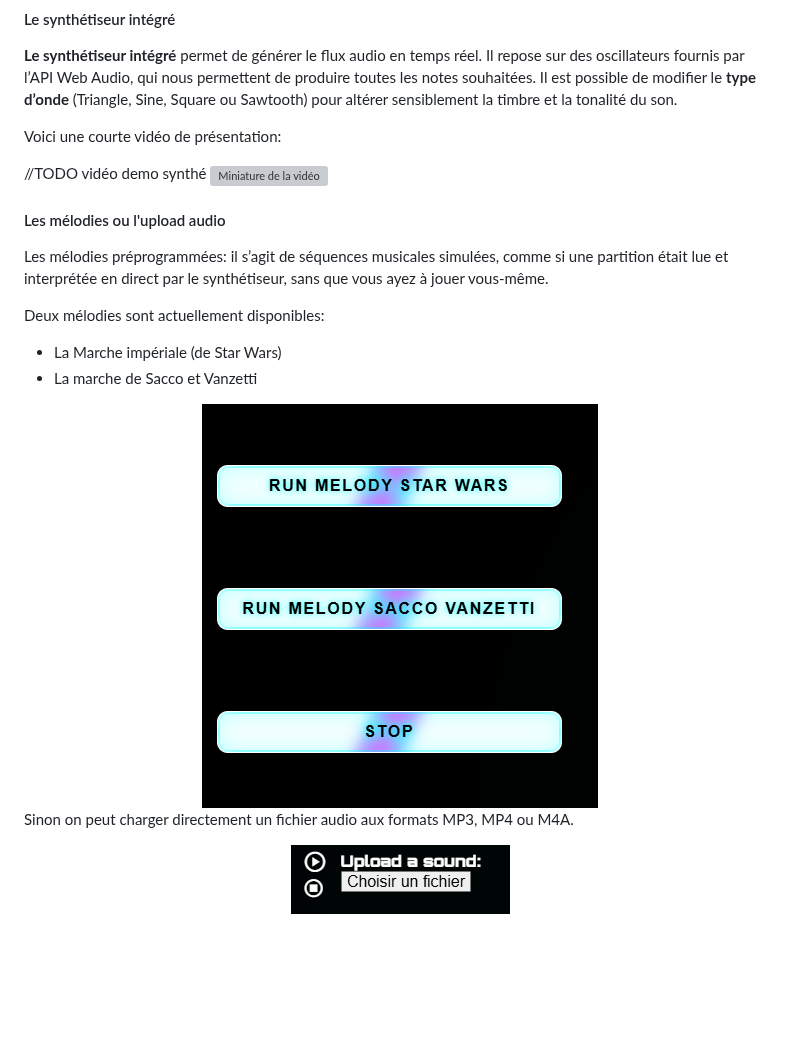
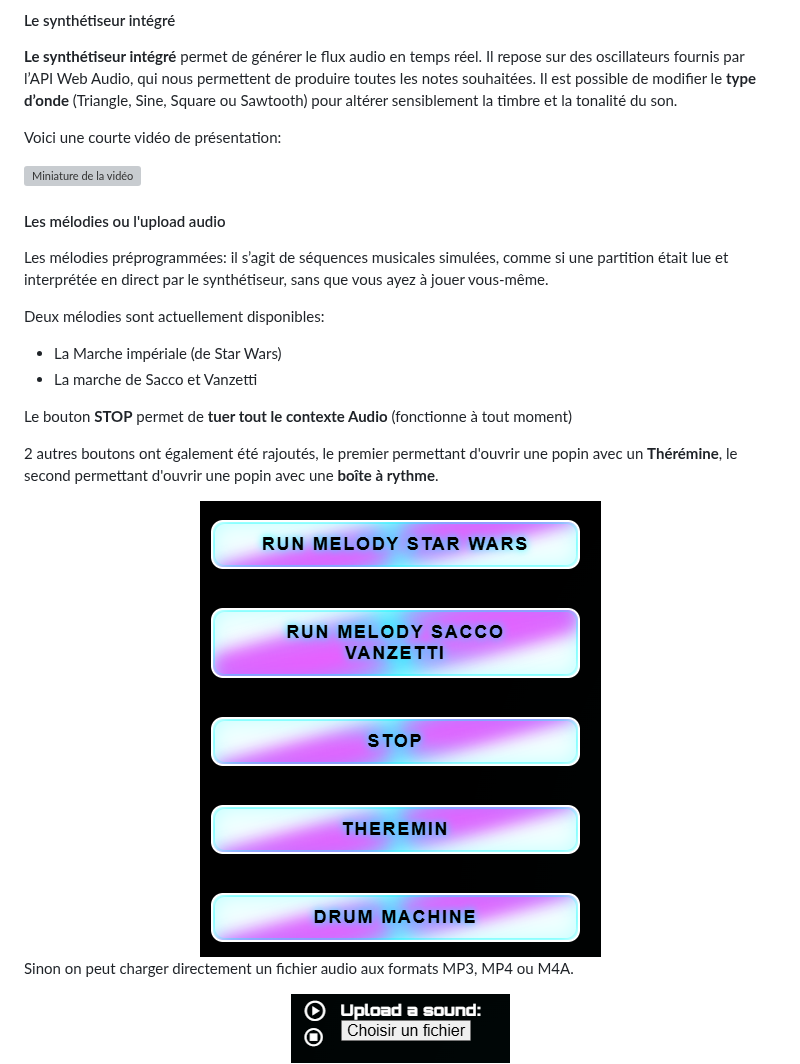
Before and after one commit to pb402385/webaudio_with_webgl_animations, a Markdown page: README.md, the part around the change. GitHub-like rendering; pictures changed too: screenshots/melodies_boutons.png; blank space fills up the shorter version; grey boxes are pictures that could not be loaded.

Commit message:
MAJ README FR/EN partie boutons

```diff
--- a/README.md
+++ b/README.md
@@ -282,7 +282,6 @@ Celui-ci nous ouvre une pop-in listant toutes les animations et nous permettant
 
 Voici une courte vidéo de présentation:
 
-//TODO vidéo demo synthé
 [![Miniature de la vidéo](https://img.youtube.com/vi/amGpBCkkSVQ/hqdefault.jpg)](https://youtu.be/amGpBCkkSVQ)
 
 #### Les mélodies ou l'upload audio
@@ -293,6 +292,10 @@ Les mélodies préprogrammées: il s’agit de séquences musicales simulées, c
 Deux mélodies sont actuellement disponibles:
 - La Marche impériale (de Star Wars)
 - La marche de Sacco et Vanzetti
+
+Le bouton **STOP** permet de **tuer tout le contexte Audio** (fonctionne à tout moment)
+
+2 autres boutons ont également été rajoutés, le premier permettant d'ouvrir une popin avec un **Thérémine**, le second permettant d'ouvrir une popin avec une **boîte à rythme**.
 
 
 <div align="center">
```
Also changed, not shown: README_US.md (+4 -1 lines).
